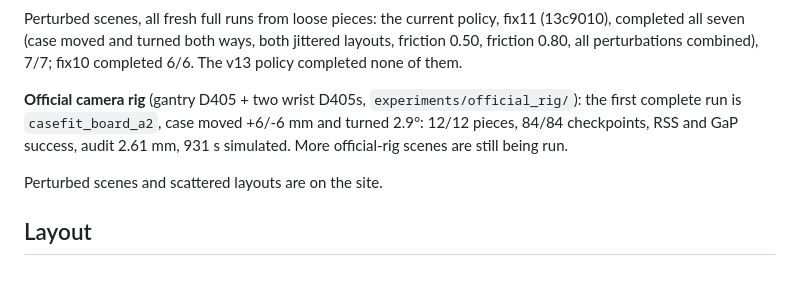
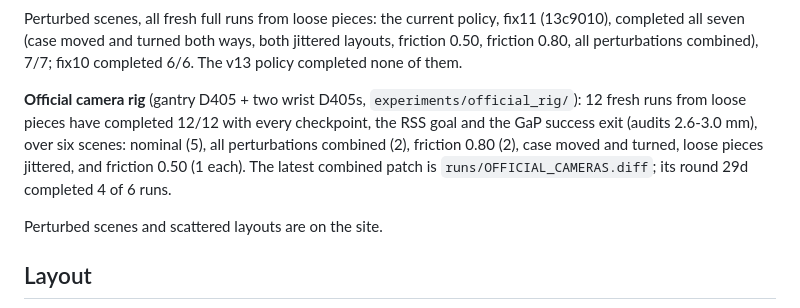
Before and after one commit to Imbernoulli/gap-puzzler-rgb, a Markdown page: README.md, the part around the change. GitHub-like rendering; blank space fills up the shorter version.

Commit message:
README: official-rig results, 12 complete runs over six scenes
Co-Authored-By: Claude Opus 5.5 <noreply@anthropic.com>

```diff
--- a/README.md
+++ b/README.md
@@ -36,9 +36,11 @@ jittered layouts, friction 0.50, friction 0.80, all perturbations combined),
 7/7; fix10 completed 6/6. The v13 policy completed none of them.
 
 **Official camera rig** (gantry D405 + two wrist D405s, `experiments/official_rig/`):
-the first complete run is `casefit_board_a2`, case moved +6/-6 mm and turned 2.9°:
-12/12 pieces, 84/84 checkpoints, RSS and GaP success, audit 2.61 mm, 931 s simulated.
-More official-rig scenes are still being run.
+12 fresh runs from loose pieces have completed 12/12 with every checkpoint, the RSS goal
+and the GaP success exit (audits 2.6-3.0 mm), over six scenes: nominal (5), all
+perturbations combined (2), friction 0.80 (2), case moved and turned, loose pieces
+jittered, and friction 0.50 (1 each). The latest combined patch is
+`runs/OFFICIAL_CAMERAS.diff`; its round 29d completed 4 of 6 runs.
 
 Perturbed scenes and scattered layouts are on the site.
 
```
